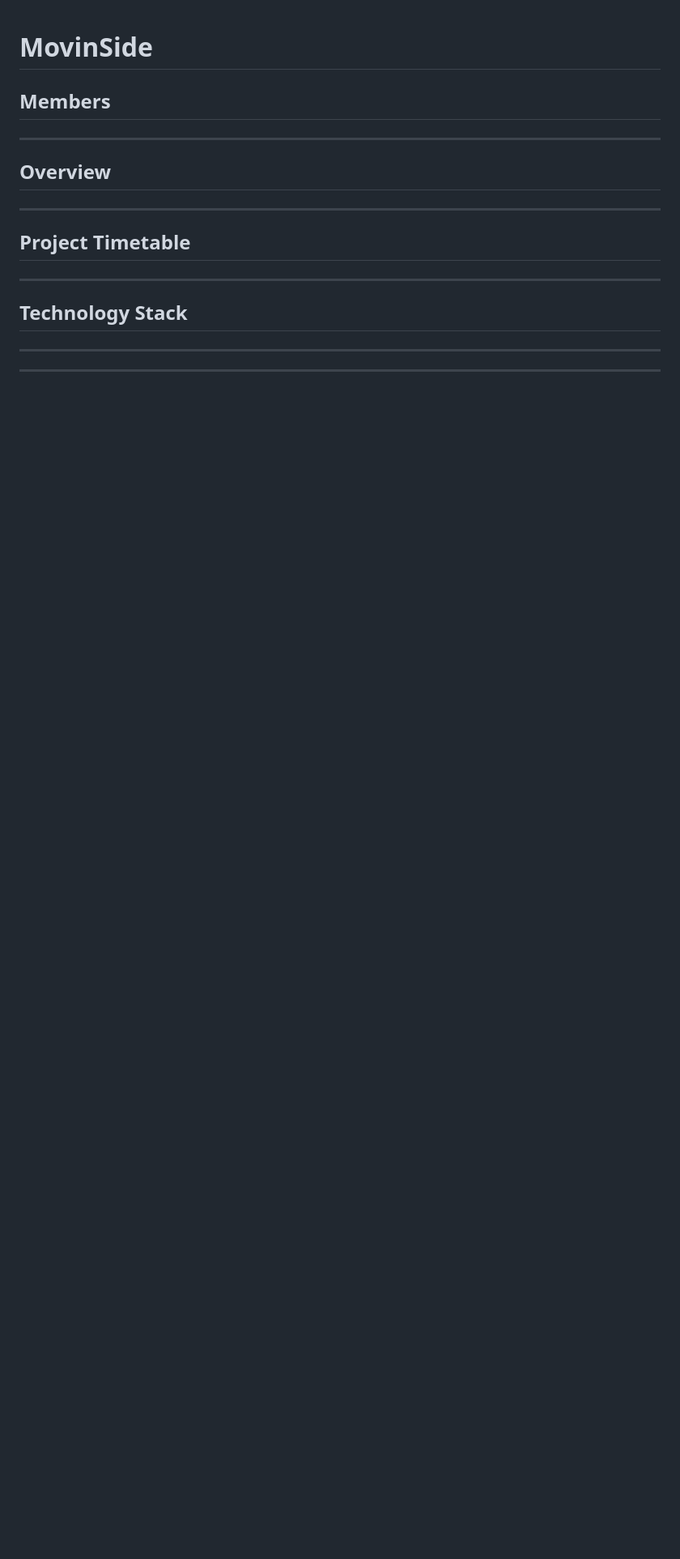
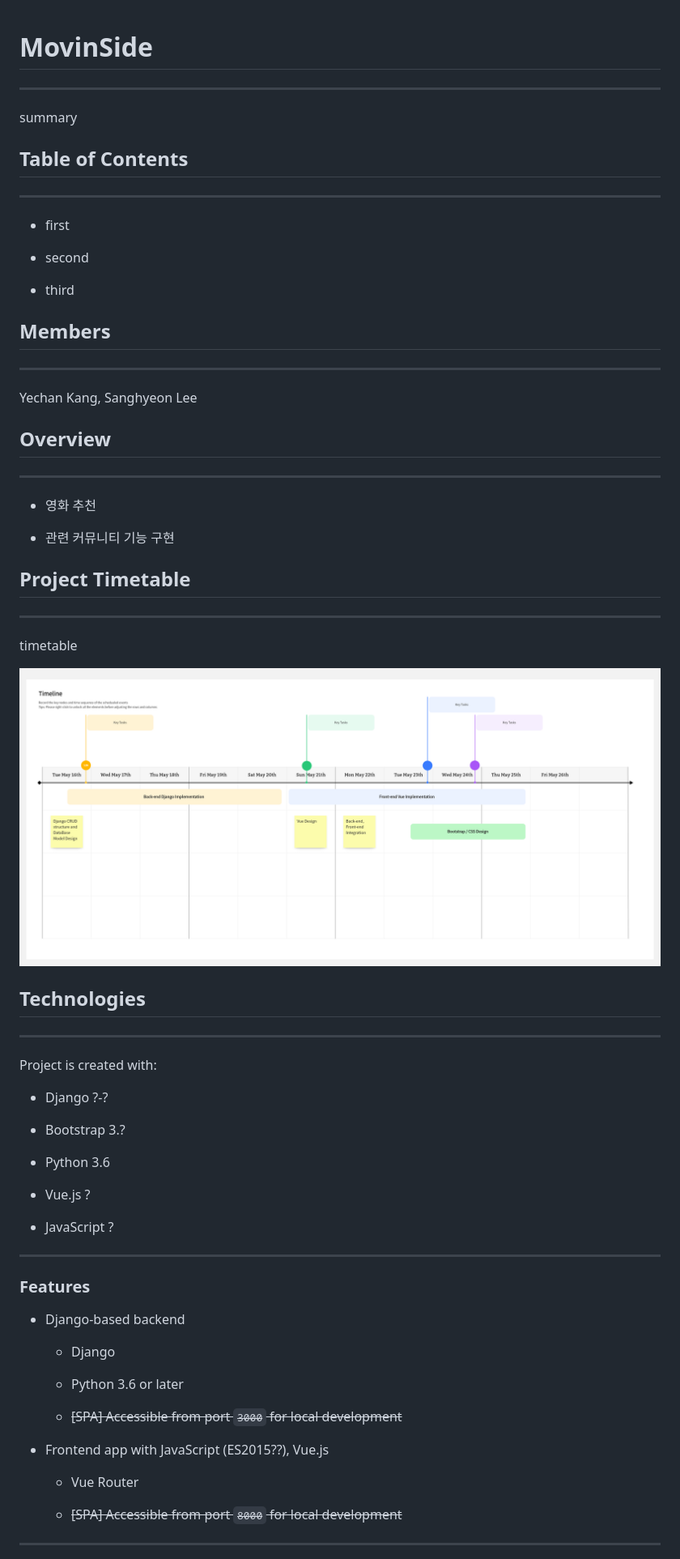
Before and after one commit to kyckjh/movie-app, a Markdown page: README.md, the part around the change printed below. Shown: that part at 81% size. Drawn GitHub-style; pictures changed too: README_assets/5bf521bee19c065254c7eeccf45d798d4df47cc4.png (added); blank space fills up the shorter version.

```diff
--- a/README.md
+++ b/README.md
@@ -1,20 +1,78 @@
 # MovinSide
+
+---
+
+summary
+
+## Table of Contents
+
+---
+
+- first
+
+- second
+
+- third
+
+
 
 ## Members
 
 ---
 
+Yechan Kang, Sanghyeon Lee
+
 ## Overview
 
 ---
+
+- 영화 추천
+
+- 관련 커뮤니티 기능 구현
 
 ## Project Timetable
 
 ---
 
-## Technology Stack
+timetable
+
+![Timeline - export.png](README_assets/5bf521bee19c065254c7eeccf45d798d4df47cc4.png)
+
+
+
+## Technologies
 
 ---
+
+Project is created with:
+
+- Django ?-?
+
+- Bootstrap 3.?
+
+- Python 3.6
+
+- Vue.js ?
+
+- JavaScript ?
+
+---
+
+### Features
+
+- Django-based backend
+
+  - Django
+
+  - Python 3.6 or later
+
+  - ~~[SPA] Accessible from port `3000` for local development~~
+
+- Frontend app with JavaScript (ES2015??), Vue.js
+
+  - Vue Router
+
+  - ~~[SPA] Accessible from port `8000` for local development~~
 
 
 
```
Also changed, not shown: other parts of README.md (+7 -12 lines).
